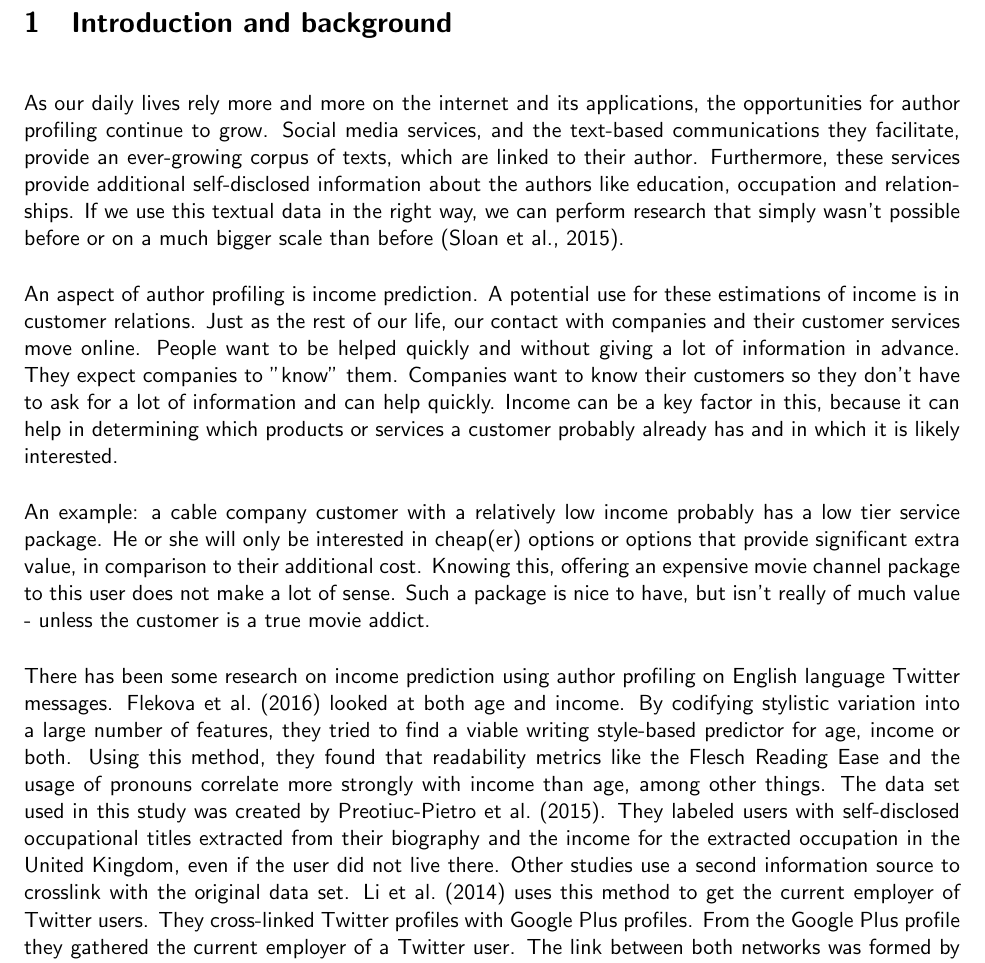
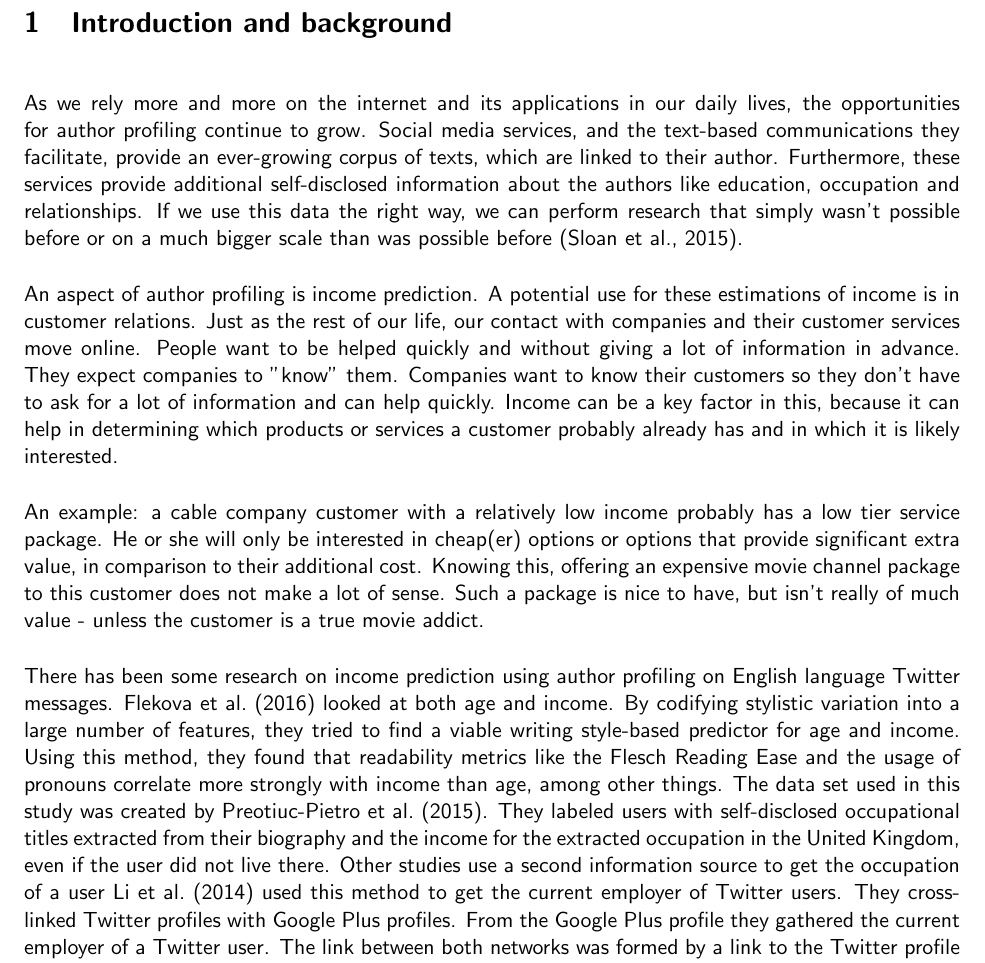
Before and after one commit to leonmelein/ba_thesis, a LaTeX document (writing/proposal/proposal.tex): part of page 2 of 4, cut so that both start at the same text. Compiled offline with pdfLaTeX; a missing bibliography style is replaced by a similar one.

Commit message:
Second version 'Introduction and Background'

```diff
--- a/writing/proposal/proposal.tex
+++ b/writing/proposal/proposal.tex
@@ -29,13 +29,13 @@ Income prediction is a relatively undiscovered aspect of author profiling. Early
 
 \newpage
 \section{Introduction and background}
-As our daily lives rely more and more on the internet and its applications, the opportunities for author profiling continue to grow. Social media services, and the text-based communications they facilitate, provide an ever-growing corpus of texts, which are linked to their author. Furthermore, these services provide additional self-disclosed information about the authors like education, occupation and relationships. If we use this textual data in the right way, we can perform research that simply wasn't possible before or on a much bigger scale than before \citep{sloan}.
+As we rely more and more on the internet and its applications in our daily lives, the opportunities for author profiling continue to grow. Social media services, and the text-based communications they facilitate, provide an ever-growing corpus of texts, which are linked to their author. Furthermore, these services provide additional self-disclosed information about the authors like education, occupation and relationships. If we use this data the right way, we can perform research that simply wasn't possible before or on a much bigger scale than was possible before \citep{sloan}.
 
 An aspect of author profiling is income prediction. A potential use for these estimations of income is in customer relations. Just as the rest of our life, our contact with companies and their customer services move online. People want to be helped quickly and without giving a lot of information in advance. They expect companies to "know" them. Companies want to know their customers so they don't have to ask for a lot of information and can help quickly. Income can be a key factor in this, because it can help in determining which products or services a customer probably already has and in which it is likely interested.
 
-An example: a cable company customer with a relatively low income probably has a low tier service package. He or she will only be interested in cheap(er) options or options that provide significant extra value, in comparison to their additional cost. Knowing this, offering an expensive movie channel package to this user does not make a lot of sense. Such a package is nice to have, but isn't really of much value - unless the customer is a true movie addict.
+An example: a cable company customer with a relatively low income probably has a low tier service package. He or she will only be interested in cheap(er) options or options that provide significant extra value, in comparison to their additional cost. Knowing this, offering an expensive movie channel package to this customer does not make a lot of sense. Such a package is nice to have, but isn't really of much value - unless the customer is a true movie addict.
 
-There has been some research on income prediction using author profiling on English language Twitter messages. \citet{flekova} looked at both age and income. By codifying stylistic variation into a large number of features, they tried to find a viable writing style-based predictor for age, income or both. Using this method, they found that readability metrics like the Flesch Reading Ease and the usage of pronouns correlate more strongly with income than age, among other things. The data set used in this study was created by \citet{pietro}. They labeled users with self-disclosed occupational titles extracted from their biography and the income for the extracted occupation in the United Kingdom, even if the user did not live there. Other studies use a second information source to crosslink with the original data set.  \citet{li} uses this method to get the current employer of Twitter users. They cross-linked Twitter profiles with Google Plus profiles. From the Google Plus profile they gathered the current employer of a Twitter user. The link between both networks was formed by a link to the Twitter profile that users had added themselves on their Google Plus profiles.
+There has been some research on income prediction using author profiling on English language Twitter messages. \citet{flekova} looked at both age and income. By codifying stylistic variation into a large number of features, they tried to find a viable writing style-based predictor for age and income. Using this method, they found that readability metrics like the Flesch Reading Ease and the usage of pronouns correlate more strongly with income than age, among other things. The data set used in this study was created by \citet{pietro}. They labeled users with self-disclosed occupational titles extracted from their biography and the income for the extracted occupation in the United Kingdom, even if the user did not live there. Other studies use a second information source to get the occupation of a user  \citet{li} used this method to get the current employer of Twitter users. They cross-linked Twitter profiles with Google Plus profiles. From the Google Plus profile they gathered the current employer of a Twitter user. The link between both networks was formed by a link to the Twitter profile that users had added themselves on their Google Plus profiles.
 
 Despite the existing research into English-language Twitter users and their respective incomes, there is currently no comparable research for Dutch-language Twitter users. I will therefore focus my research on the following question: to what extent is it possible to accurately predict the income level of a Dutch Twitter user and which stylometric features are predictive?
 
```
Also changed, not shown: writing/proposal/proposal.bib (+4 -2 lines), writing/proposal/proposal.pdf.
